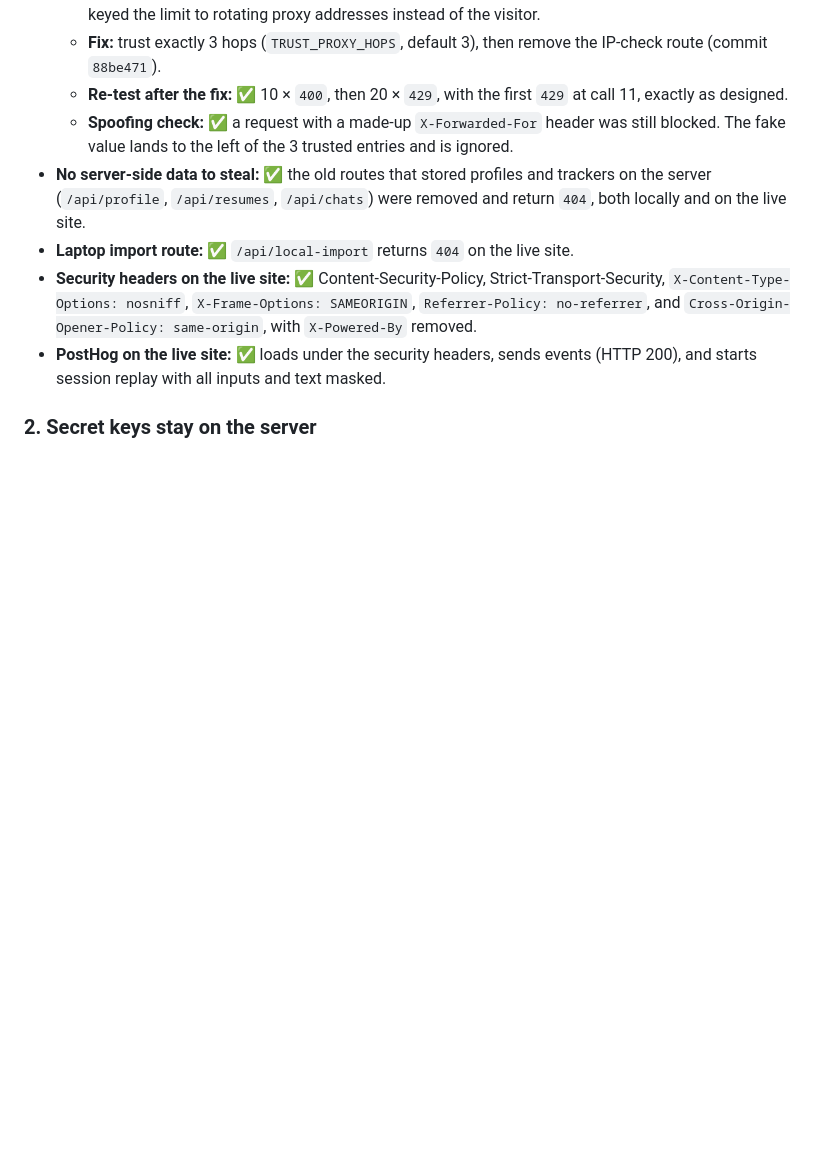
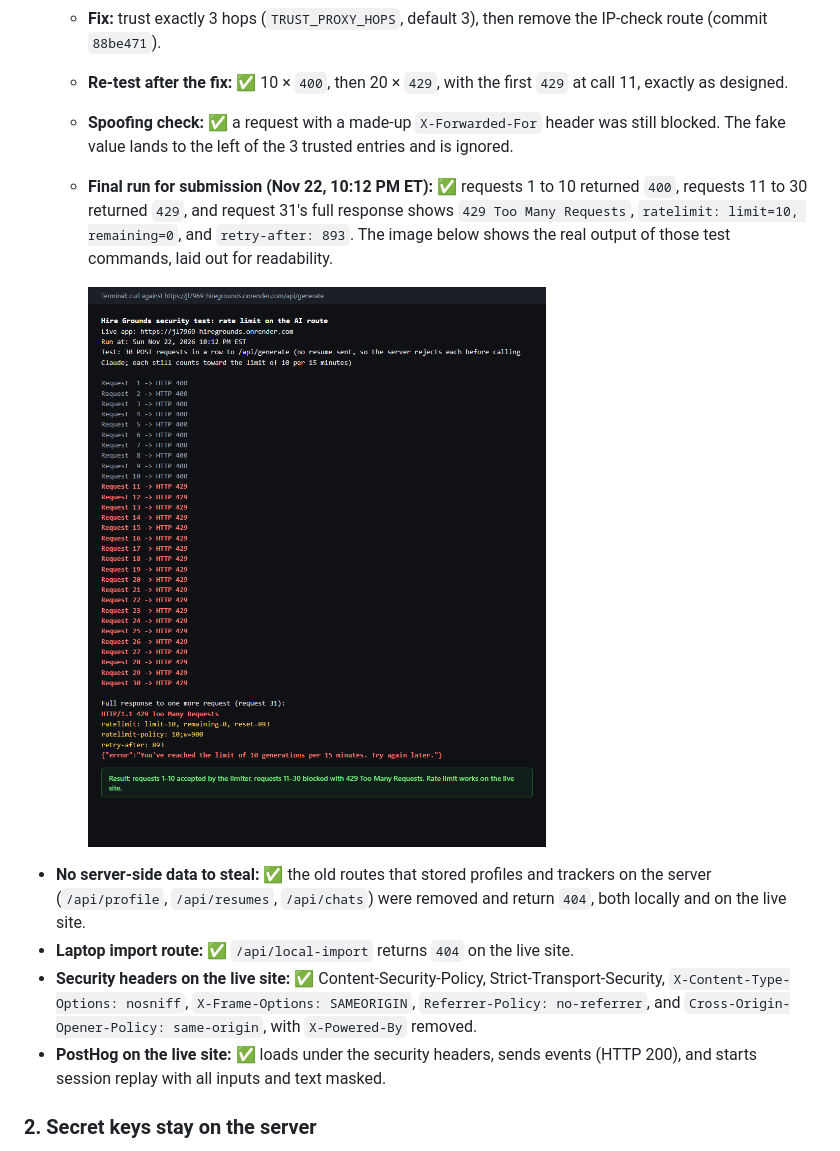
Before and after one commit to building-with-ai-f26/jl7969-hiregrounds, a Markdown page: SECURITY.md, the part around the change. Rendered like a GitHub page; pictures changed too: docs/assets/security-rate-limit-429.png (added); blank space fills up the shorter version.

Commit message:
Add the live rate-limit test screenshot to SECURITY.md
Co-Authored-By: Claude Opus 5.5 <noreply@anthropic.com>

```diff
--- a/SECURITY.md
+++ b/SECURITY.md
@@ -24,6 +24,9 @@ Why no database: storing classmates' resumes and contacts on a server would requ
   - **Fix:** trust exactly 3 hops (`TRUST_PROXY_HOPS`, default 3), then remove the IP-check route (commit `88be471`).
   - **Re-test after the fix: ✅** 10 × `400`, then 20 × `429`, with the first `429` at call 11, exactly as designed.
   - **Spoofing check: ✅** a request with a made-up `X-Forwarded-For` header was still blocked. The fake value lands to the left of the 3 trusted entries and is ignored.
+  - **Final run for submission (Nov 22, 10:12 PM ET): ✅** requests 1 to 10 returned `400`, requests 11 to 30 returned `429`, and request 31's full response shows `429 Too Many Requests`, `ratelimit: limit=10, remaining=0`, and `retry-after: 893`. The image below shows the real output of those test commands, laid out for readability.
+
+    ![Rate-limit test on the live site: requests 1 to 10 return 400, requests 11 to 30 return 429 Too Many Requests](docs/assets/security-rate-limit-429.png)
 - **No server-side data to steal:** ✅ the old routes that stored profiles and trackers on the server (`/api/profile`, `/api/resumes`, `/api/chats`) were removed and return `404`, both locally and on the live site.
 - **Laptop import route:** ✅ `/api/local-import` returns `404` on the live site.
 - **Security headers on the live site:** ✅ Content-Security-Policy, Strict-Transport-Security, `X-Content-Type-Options: nosniff`, `X-Frame-Options: SAMEORIGIN`, `Referrer-Policy: no-referrer`, and `Cross-Origin-Opener-Policy: same-origin`, with `X-Powered-By` removed.
```
